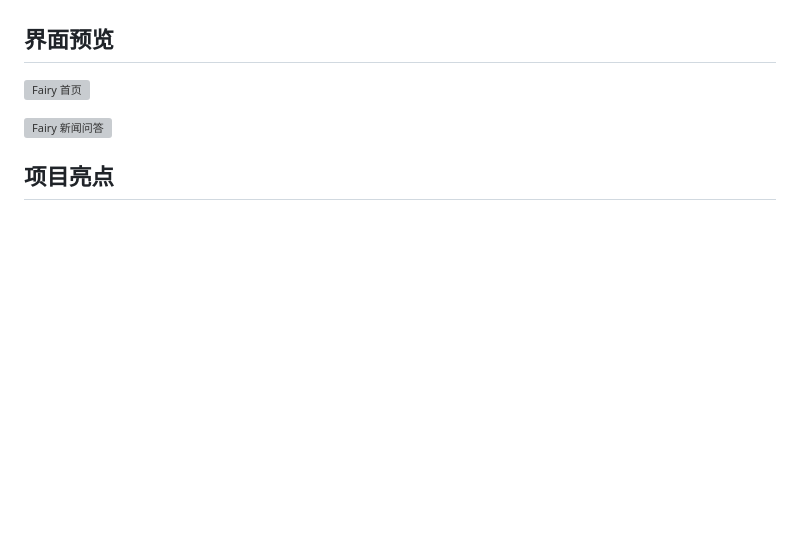
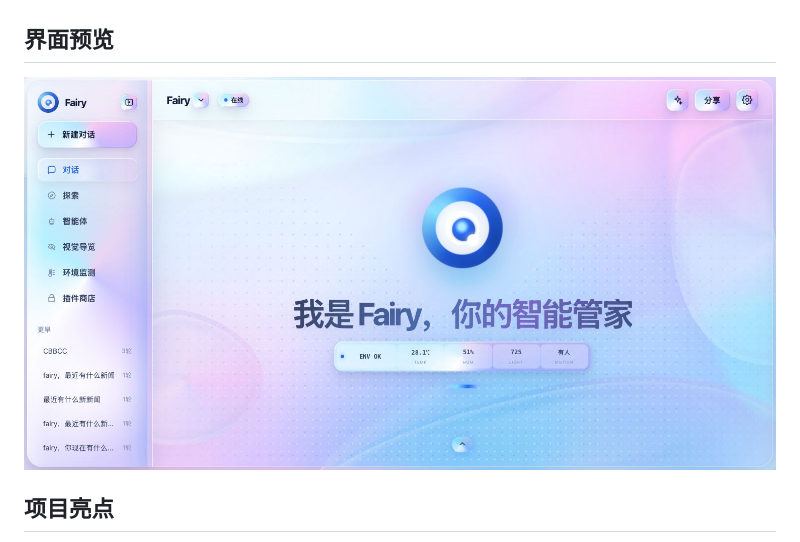
Before and after one commit to yclovejy/fairy-ai-agent, a Markdown page: README.md, the part around the change. GitHub-like rendering; pictures changed too: docs/screenshots/fairy-liquid-glass.jpg (added); blank space fills up the shorter version; grey boxes are pictures that could not be loaded.

Commit message:
feat: adopt iOS 26 liquid glass UI

```diff
--- a/README.md
+++ b/README.md
@@ -15,9 +15,7 @@ Fairy 是一个 Python 智能新闻 Agent：用户询问“最新 / 最近 / 今
 
 ## 界面预览
 
-![Fairy 首页](docs/screenshots/fairy-home.png)
-
-![Fairy 新闻问答](docs/screenshots/fairy-news.png)
+![Fairy iOS 26 液态玻璃界面](docs/screenshots/fairy-liquid-glass.jpg)
 
 ## 项目亮点
 
```
Also changed, not shown: 6 other files.
